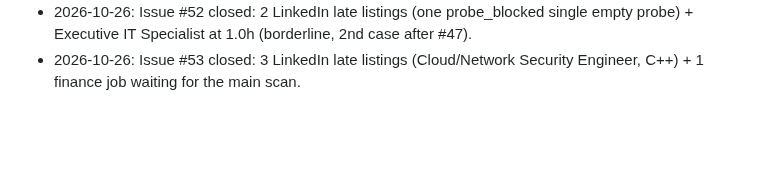
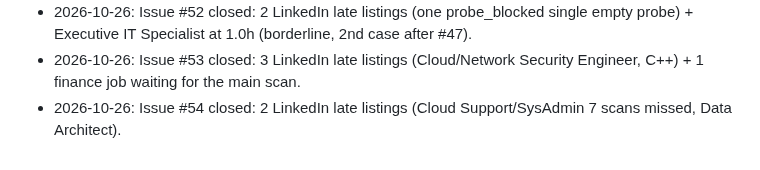
Before and after one commit to mohamedkhalaf0045-stack/job-alert, a Markdown page: docs/MEMORY.md, the part around the change. GitHub-like rendering; blank space fills up the shorter version.

Commit message:
docs: record gap-monitor issue #54 outcome
Co-Authored-By: Claude Opus 5.5 <noreply@anthropic.com>
Claude-Session: https://claude.ai/code/session_01JWRBn5FuXTbpR3vJDoXWgb

```diff
--- a/docs/MEMORY.md
+++ b/docs/MEMORY.md
@@ -157,3 +157,4 @@ Open questions to owner: PR per stage? Still use `linux/`, Railway (`railway.tom
 - 2026-10-26: Owner chose proxy for the main scan only; removed LINKEDIN_PROXY from fastlane-cloud.yml to keep a residential proxy at ~1-3 GB/month.
 - 2026-10-26: Issue #52 closed: 2 LinkedIn late listings (one probe_blocked single empty probe) + Executive IT Specialist at 1.0h (borderline, 2nd case after #47).
 - 2026-10-26: Issue #53 closed: 3 LinkedIn late listings (Cloud/Network Security Engineer, C++) + 1 finance job waiting for the main scan.
+- 2026-10-26: Issue #54 closed: 2 LinkedIn late listings (Cloud Support/SysAdmin 7 scans missed, Data Architect).
```
